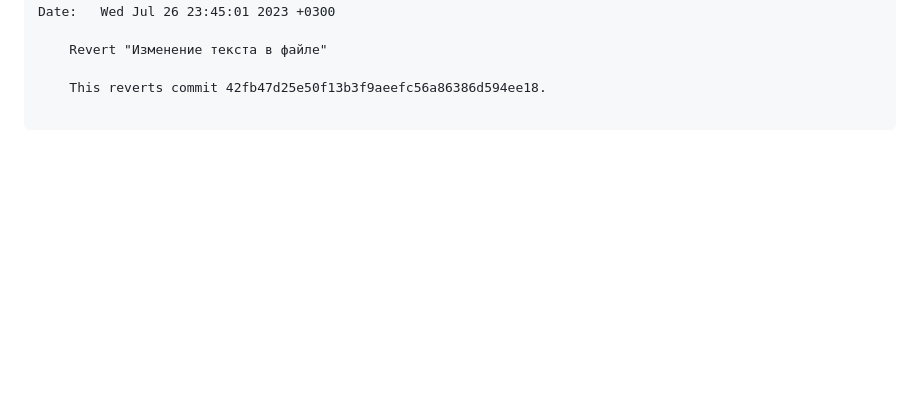
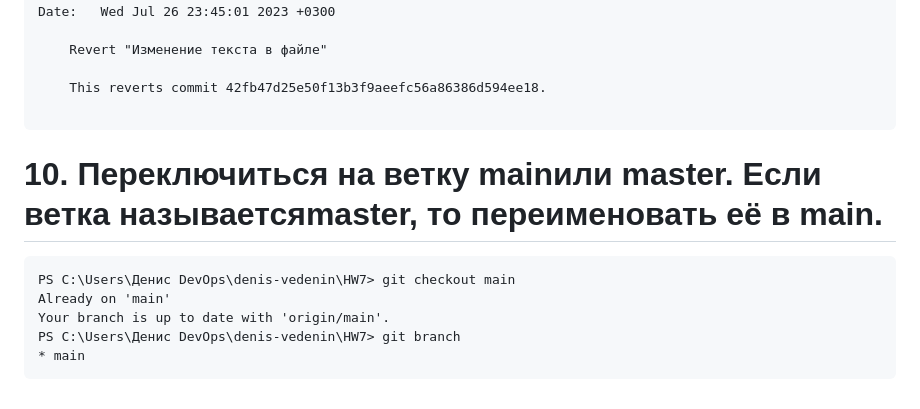
Before and after one commit to tms-dos17-onl/denis-vedenin, a Markdown page: HW7/HW7.md, the part around the change. Rendered like a GitHub page; blank space fills up the shorter version.

Commit message:
Use git checkout main

````diff
--- a/HW7/HW7.md
+++ b/HW7/HW7.md
@@ -144,3 +144,13 @@ Date:   Wed Jul 26 23:45:01 2023 +0300
     This reverts commit 42fb47d25e50f13b3f9aeefc56a86386d594ee18.
 
 ```
+
+#  10. Переключиться на ветку mainили master. Если ветка называетсяmaster, то переименовать её в main.
+
+```
+PS C:\Users\Денис DevOps\denis-vedenin\HW7> git checkout main
+Already on 'main'
+Your branch is up to date with 'origin/main'.
+PS C:\Users\Денис DevOps\denis-vedenin\HW7> git branch
+* main
+```
````
